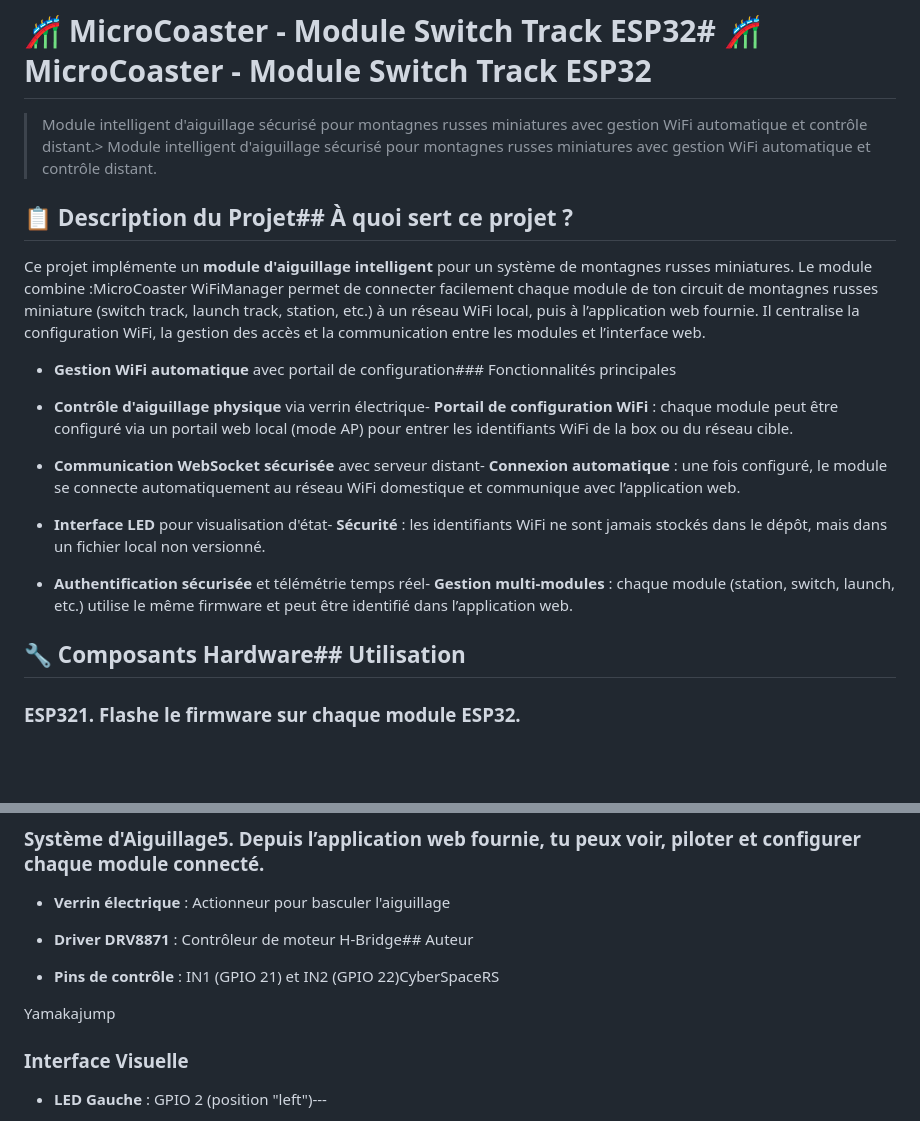
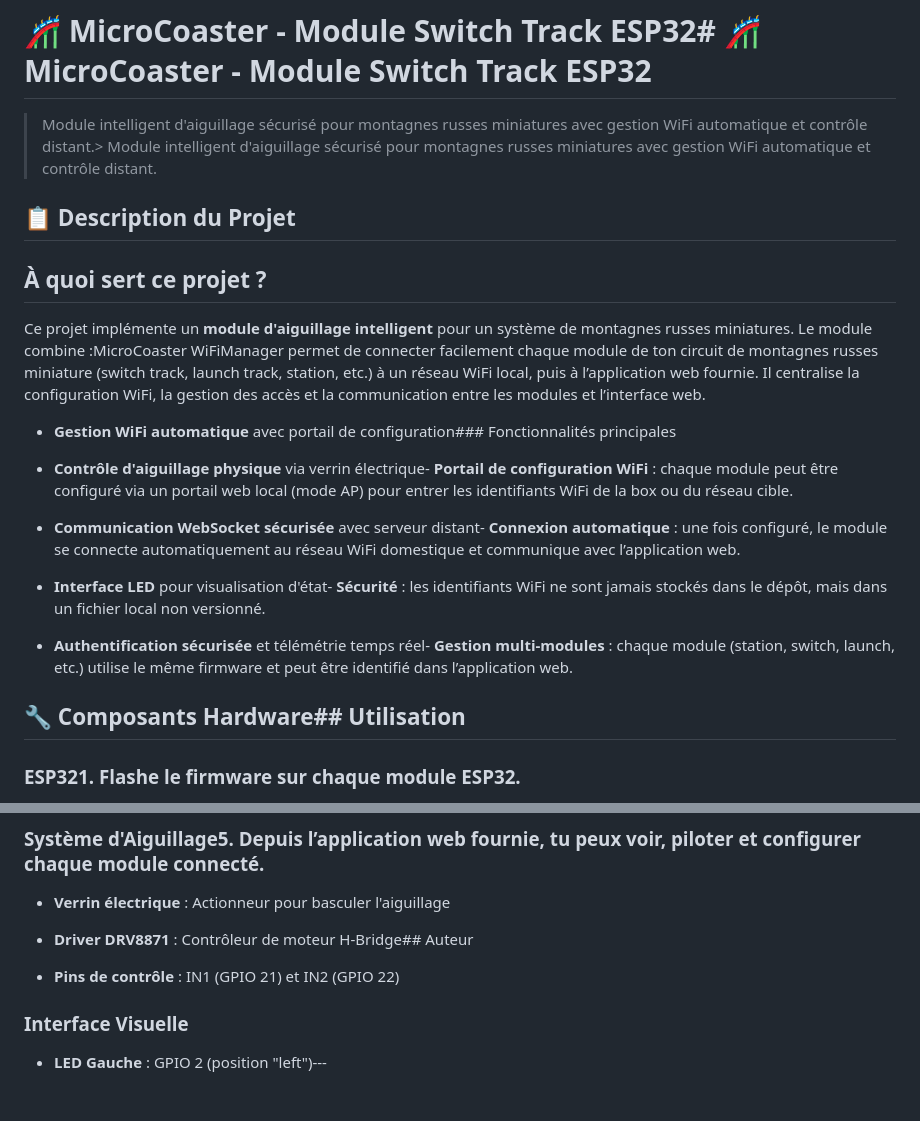
Before and after one commit to CyberSpaceRS/Switch-Track, a Markdown page: README.md, 2 parts joined by grey strips. GitHub-like rendering; blank space fills up the shorter version.

```diff
--- a/README.md
+++ b/README.md
@@ -1,18 +1,12 @@
 # 🎢 MicroCoaster - Module Switch Track ESP32# 🎢 MicroCoaster - Module Switch Track ESP32
-
-
 
 > Module intelligent d'aiguillage sécurisé pour montagnes russes miniatures avec gestion WiFi automatique et contrôle distant.> Module intelligent d'aiguillage sécurisé pour montagnes russes miniatures avec gestion WiFi automatique et contrôle distant.
 
+## 📋 Description du Projet
 
-
-## 📋 Description du Projet## À quoi sert ce projet ?
-
-
+## À quoi sert ce projet ?
 
 Ce projet implémente un **module d'aiguillage intelligent** pour un système de montagnes russes miniatures. Le module combine :MicroCoaster WiFiManager permet de connecter facilement chaque module de ton circuit de montagnes russes miniature (switch track, launch track, station, etc.) à un réseau WiFi local, puis à l’application web fournie. Il centralise la configuration WiFi, la gestion des accès et la communication entre les modules et l’interface web.
-
-
 
 - **Gestion WiFi automatique** avec portail de configuration### Fonctionnalités principales
 
@@ -25,10 +19,7 @@ Ce projet implémente un **module d'aiguillage intelligent** pour un système de
 - **Authentification sécurisée** et télémétrie temps réel- **Gestion multi-modules** : chaque module (station, switch, launch, etc.) utilise le même firmware et peut être identifié dans l’application web.
 
 
-
 ## 🔧 Composants Hardware## Utilisation
-
-
 
 ### **ESP32**1. Flashe le firmware sur chaque module ESP32.
 
@@ -44,9 +35,7 @@ Ce projet implémente un **module d'aiguillage intelligent** pour un système de
 
 - **Driver DRV8871** : Contrôleur de moteur H-Bridge## Auteur
 
-- **Pins de contrôle** : IN1 (GPIO 21) et IN2 (GPIO 22)CyberSpaceRS
-
-Yamakajump
+- **Pins de contrôle** : IN1 (GPIO 21) et IN2 (GPIO 22)
 
 ### **Interface Visuelle**
 
```
